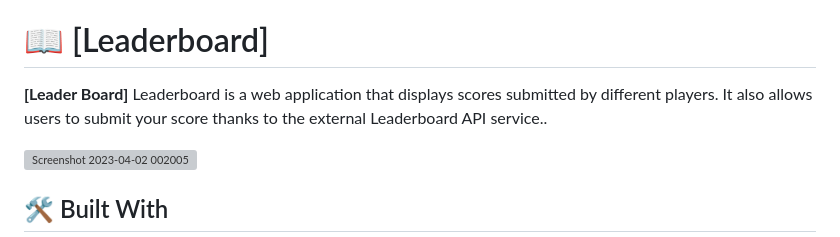
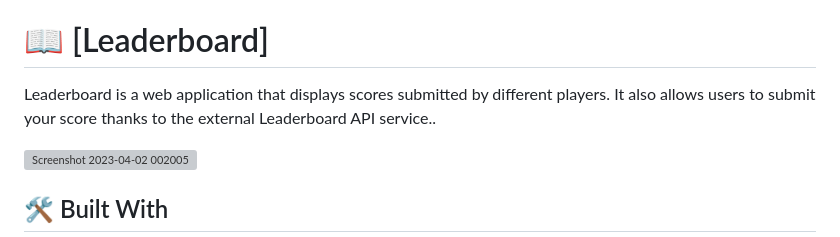
Before and after one commit to jodavid444/Leader-Board, a Markdown page: README.md, the part around the change. GitHub-like rendering; grey boxes are pictures that could not be loaded.

Commit message:
Fix linter errors

```diff
--- a/README.md
+++ b/README.md
@@ -35,7 +35,7 @@
 
 # 📖 [Leaderboard] <a name="about-project"></a>
 
-**[Leader Board]** Leaderboard is a web application that displays scores submitted by different players. It also allows users to submit your score thanks to the external Leaderboard API service..
+Leaderboard is a web application that displays scores submitted by different players. It also allows users to submit your score thanks to the external Leaderboard API service..
 
 ![Screenshot 2023-04-02 002005](https://user-images.githubusercontent.com/100206273/229324479-955d95d5-6c97-404a-8245-7d9ab0dcd309.png)
 
```
